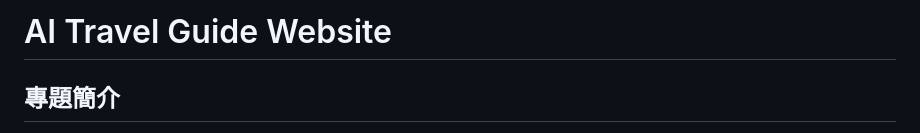
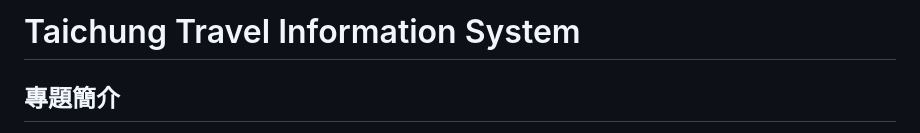
Before and after one commit to pataforaiclass/icap_project, a Markdown page: README.md, the part around the change. GitHub-like rendering.

Commit message:
Update project title in README.md

```diff
--- a/README.md
+++ b/README.md
@@ -1,4 +1,4 @@
-# AI Travel Guide Website
+# Taichung Travel Information System
 ## 專題簡介
 本專題以「AI 輔助旅遊景點推薦平台」為題，使用 Bootstrap 製作 RWD 前端頁面，使用 Vue.js 呼叫 Flask API，並以 SQLite 儲存景點與分類資料。
 
```
